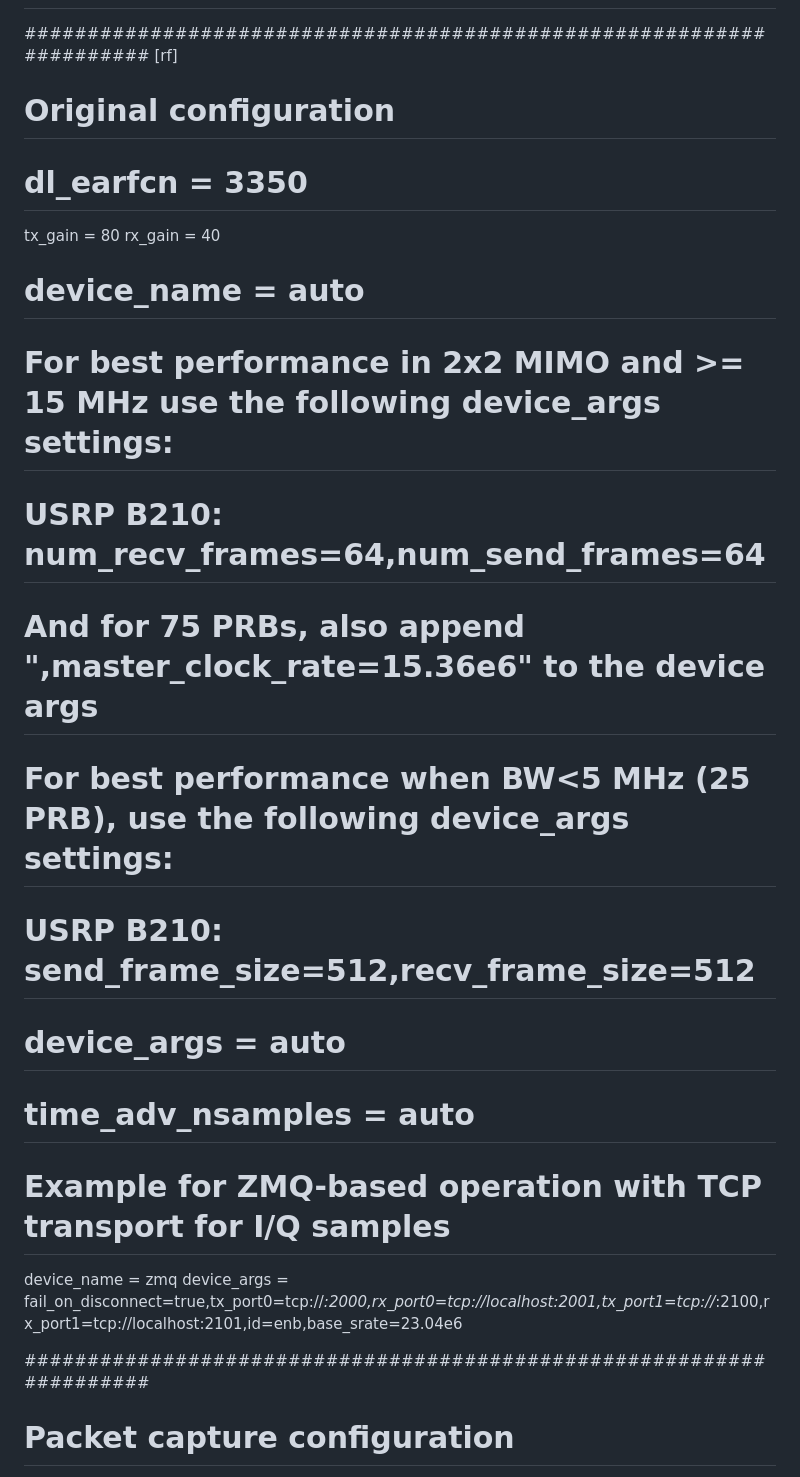
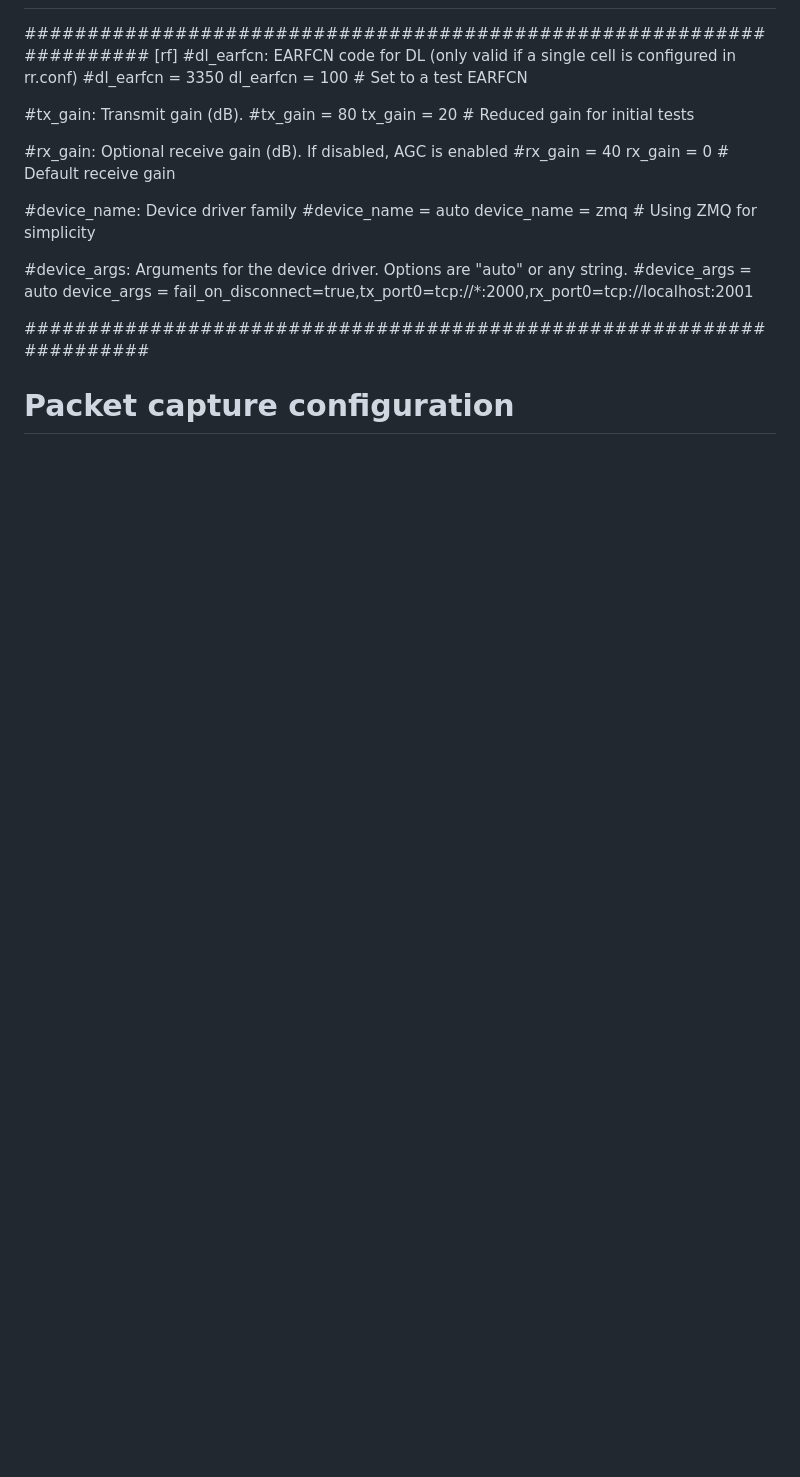
Before and after one commit to rcbarke/oran-research, a Markdown page: README.md, the part around one of its changes. Drawn GitHub-style; blank space fills up the shorter version.

```diff
--- a/README.md
+++ b/README.md
@@ -405,25 +388,24 @@ rb_config = rb.conf
 #####################################################################
 [rf]
-# Original configuration
-# dl_earfcn = 3350
-tx_gain = 80
-rx_gain = 40
+#dl_earfcn: EARFCN code for DL (only valid if a single cell is configured in rr.conf)
+#dl_earfcn = 3350
+dl_earfcn = 100  # Set to a test EARFCN
 
-# device_name = auto
+#tx_gain: Transmit gain (dB).
+#tx_gain = 80
+tx_gain = 20  # Reduced gain for initial tests
 
-# For best performance in 2x2 MIMO and >= 15 MHz use the following device_args settings:
-#     USRP B210: num_recv_frames=64,num_send_frames=64
-#     And for 75 PRBs, also append ",master_clock_rate=15.36e6" to the device args
+#rx_gain: Optional receive gain (dB). If disabled, AGC is enabled
+#rx_gain = 40
+rx_gain = 0  # Default receive gain
 
-# For best performance when BW<5 MHz (25 PRB), use the following device_args settings:
-#     USRP B210: send_frame_size=512,recv_frame_size=512
+#device_name:        Device driver family
+#device_name = auto
+device_name = zmq  # Using ZMQ for simplicity
 
-# device_args = auto
-# time_adv_nsamples = auto
-
-# Example for ZMQ-based operation with TCP transport for I/Q samples
-device_name = zmq
-device_args = fail_on_disconnect=true,tx_port0=tcp://*:2000,rx_port0=tcp://localhost:2001,tx_port1=tcp://*:2100,rx_port1=tcp://localhost:2101,id=enb,base_srate=23.04e6
+#device_args:        Arguments for the device driver. Options are "auto" or any string.
+#device_args = auto
+device_args = fail_on_disconnect=true,tx_port0=tcp://*:2000,rx_port0=tcp://localhost:2001
 
 #####################################################################
 # Packet capture configuration
```
Also changed, not shown: other parts of README.md (+88 -117 lines).
